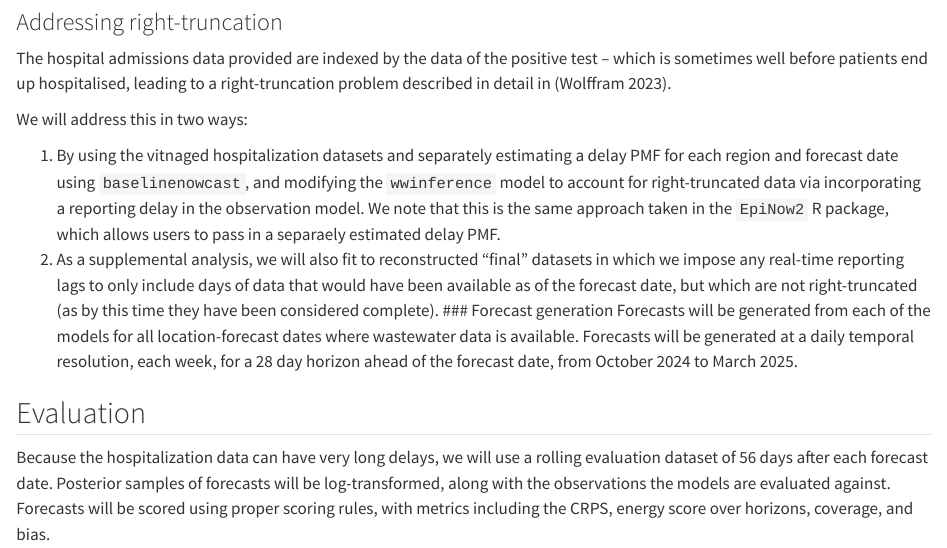
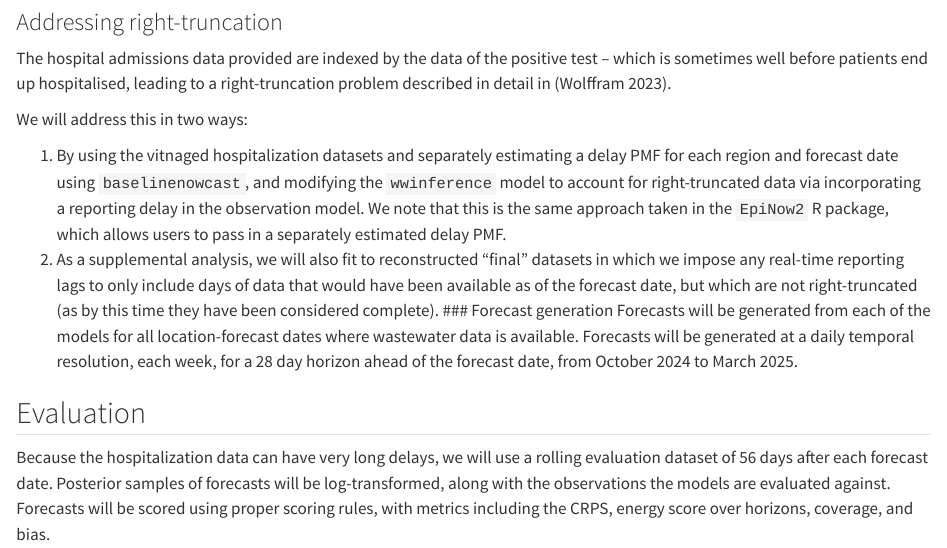
Before and after one commit to epiforecasts/evalwwforecasts, a Quarto document (docs/analysis_plan.qmd): the page in a window 1100 px wide, from 1230 px down. Rendered offline with R 4.5, knitr and Pandoc in place of Quarto, with nearby package versions.

Commit message:
add spelling errors on

```diff
--- a/docs/analysis_plan.qmd
+++ b/docs/analysis_plan.qmd
@@ -50,8 +50,7 @@ The hospital admissions data provided are indexed by the data of the positive te
 
 We will address this in two ways:
 
-1. By using the vitnaged hospitalization datasets and separately estimating a delay PMF for each region and forecast date using `baselinenowcast`, and modifying the `wwinference` model to account for right-truncated data via incorporating a reporting delay in the observation model.
-We note that this is the same approach taken in the `EpiNow2` R package, which allows users to pass in a separaely estimated delay PMF.
+1. By using the vitnaged hospitalization datasets and separately estimating a delay PMF for each region and forecast date using `baselinenowcast`, and modifying the `wwinference` model to account for right-truncated data via incorporating a reporting delay in the observation model. We note that this is the same approach taken in the `EpiNow2` R package, which allows users to pass in a separately estimated delay PMF.
 2. As a supplemental analysis, we will also fit to reconstructed "final" datasets in which we impose any real-time reporting lags to only include days of data that would have been available as of the forecast date, but which are not right-truncated (as by this time they have been considered complete).
 ### Forecast generation
 Forecasts will be generated from each of the models for all location-forecast dates where wastewater data is available.
```
Also changed, not shown: 1 other file.
